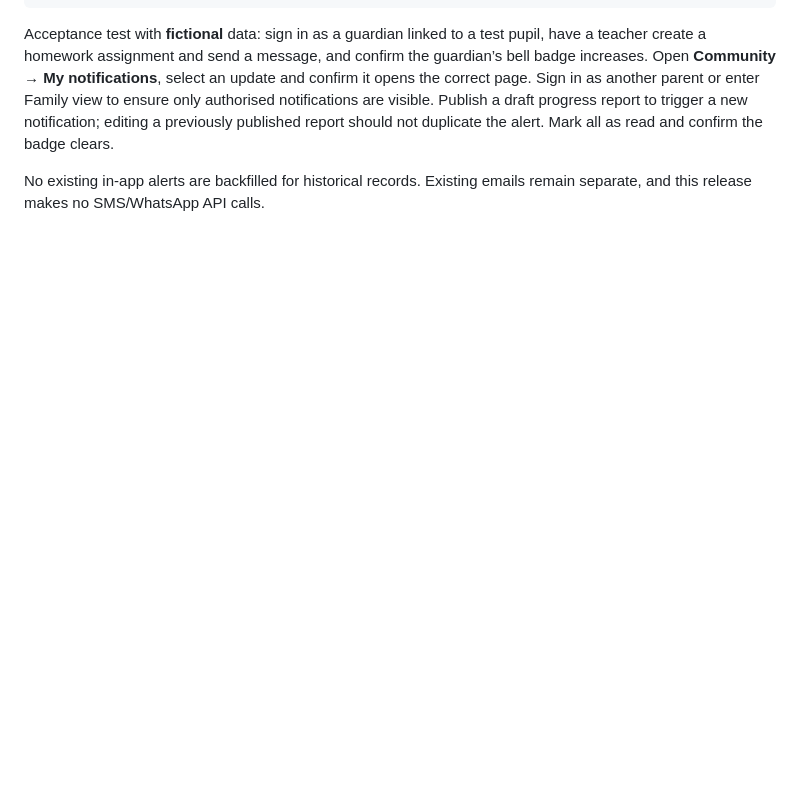
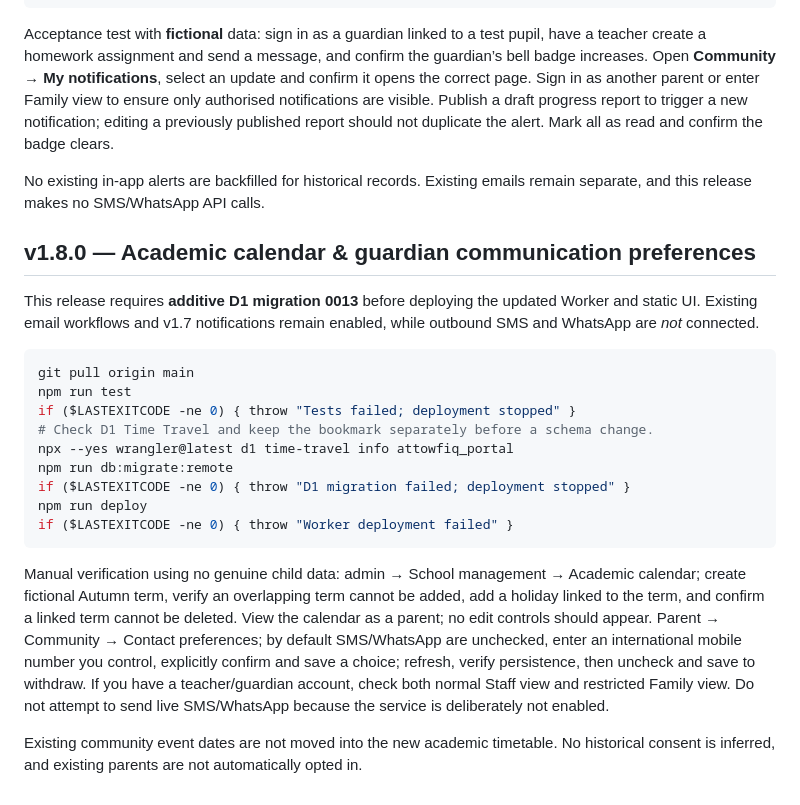
Before and after one commit to olaleso/madrasah-at-towfiq-portal, a Markdown page: DEPLOYMENT.md, the part around the change. Rendered like a GitHub page; blank space fills up the shorter version.

Commit message:
docs: release v1.8.0 calendar, guardian preferences and safe deployment

````diff
--- a/DEPLOYMENT.md
+++ b/DEPLOYMENT.md
@@ -261,3 +261,23 @@ npm run deploy
 Acceptance test with **fictional** data: sign in as a guardian linked to a test pupil, have a teacher create a homework assignment and send a message, and confirm the guardian’s bell badge increases. Open **Community → My notifications**, select an update and confirm it opens the correct page. Sign in as another parent or enter Family view to ensure only authorised notifications are visible. Publish a draft progress report to trigger a new notification; editing a previously published report should not duplicate the alert. Mark all as read and confirm the badge clears.
 
 No existing in-app alerts are backfilled for historical records. Existing emails remain separate, and this release makes no SMS/WhatsApp API calls.
+
+## v1.8.0 — Academic calendar & guardian communication preferences
+
+This release requires **additive D1 migration 0013** before deploying the updated Worker and static UI. Existing email workflows and v1.7 notifications remain enabled, while outbound SMS and WhatsApp are *not* connected.
+
+```powershell
+git pull origin main
+npm run test
+if ($LASTEXITCODE -ne 0) { throw "Tests failed; deployment stopped" }
+# Check D1 Time Travel and keep the bookmark separately before a schema change.
+npx --yes wrangler@latest d1 time-travel info attowfiq_portal
+npm run db:migrate:remote
+if ($LASTEXITCODE -ne 0) { throw "D1 migration failed; deployment stopped" }
+npm run deploy
+if ($LASTEXITCODE -ne 0) { throw "Worker deployment failed" }
+```
+
+Manual verification using no genuine child data: admin → School management → Academic calendar; create fictional Autumn term, verify an overlapping term cannot be added, add a holiday linked to the term, and confirm a linked term cannot be deleted. View the calendar as a parent; no edit controls should appear. Parent → Community → Contact preferences; by default SMS/WhatsApp are unchecked, enter an international mobile number you control, explicitly confirm and save a choice; refresh, verify persistence, then uncheck and save to withdraw. If you have a teacher/guardian account, check both normal Staff view and restricted Family view. Do not attempt to send live SMS/WhatsApp because the service is deliberately not enabled.
+
+Existing community event dates are not moved into the new academic timetable. No historical consent is inferred, and existing parents are not automatically opted in.
````
